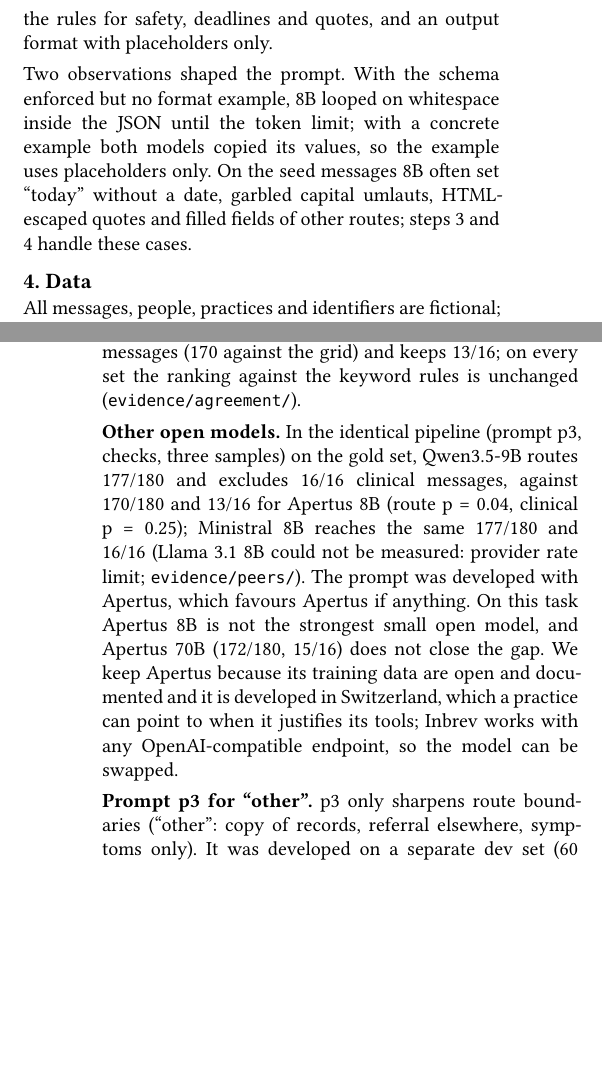
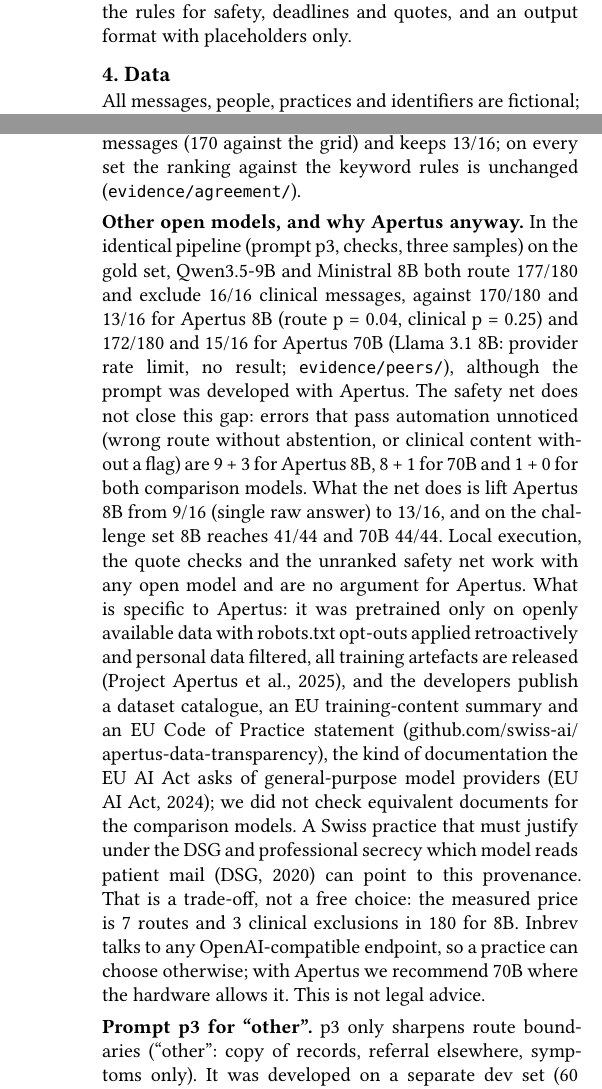
Before and after one commit to NWichter/Hack_Apertus_2B_Inbrev, a Typst document (track_2b/report/main.typ, which reads track_2b/report/body.typ): two parts of the columns of pages 2 and 4 of 6, joined at a grey line, cut so that both start at the same text, the shorter picture padded with empty space. Compiled offline with Typst 0.15.

Commit message:
docs(report): model choice justified openly, gap to Qwen/Ministral quantified
Paragraph "Other open models, and why Apertus anyway": unnoticed errors per model
(8B 9+3, 70B 8+1, comparison models 1+0), the safety net does not close the gap.
Justification only with documented Apertus properties (open data with opt-out,
data catalog, EU summary, Code of Practice, Swiss origin); local
operation and network explicitly not as an argument. Report still 6 pages.

```diff
--- a/track_2b/report/body.typ
+++ b/track_2b/report/body.typ
@@ -160,13 +158,6 @@
 with short multilingual cues, the rules for safety, deadlines and
 quotes, and an output format with placeholders only.
 
-Two observations shaped the prompt. With the schema enforced but no
-format example, 8B looped on whitespace inside the JSON until the token
-limit; with a concrete example both models copied its values, so the
-example uses placeholders only. On the seed messages 8B often set
-"today" without a date, garbled capital umlauts, HTML-escaped quotes and
-filled fields of other routes; steps 3 and 4 handle these cases.
-
 = 4. Data
 <data>
 All messages, people, practices and identifiers are fictional; AHV
@@ -370,18 +360,34 @@
 (170 against the grid) and keeps 13/16; on every set the ranking against
 the keyword rules is unchanged (`evidence/agreement/`).
 
-#strong[Other open models.] In the identical pipeline (prompt p3,
-checks, three samples) on the gold set, Qwen3.5-9B routes 177/180 and
-excludes 16/16 clinical messages, against 170/180 and 13/16 for Apertus
-8B (route p = 0.04, clinical p = 0.25); Ministral 8B reaches the same
-177/180 and 16/16 (Llama 3.1 8B could not be measured: provider rate
-limit; `evidence/peers/`). The prompt was developed with Apertus, which
-favours Apertus if anything. On this task Apertus 8B is not the
-strongest small open model, and Apertus 70B (172/180, 15/16) does not
-close the gap. We keep Apertus because its training data are open and
-documented and it is developed in Switzerland, which a practice can
-point to when it justifies its tools; Inbrev works with any
-OpenAI-compatible endpoint, so the model can be swapped.
+#strong[Other open models, and why Apertus anyway.] In the identical
+pipeline (prompt p3, checks, three samples) on the gold set, Qwen3.5-9B
+and Ministral 8B both route 177/180 and exclude 16/16 clinical messages,
+against 170/180 and 13/16 for Apertus 8B (route p = 0.04, clinical p =
+0.25) and 172/180 and 15/16 for Apertus 70B (Llama 3.1 8B: provider rate
+limit, no result; `evidence/peers/`), although the prompt was developed
+with Apertus. The safety net does not close this gap: errors that pass
+automation unnoticed (wrong route without abstention, or clinical
+content without a flag) are 9 + 3 for Apertus 8B, 8 + 1 for 70B and 1 +
+0 for both comparison models. What the net does is lift Apertus 8B from
+9/16 (single raw answer) to 13/16, and on the challenge set 8B reaches
+41/44 and 70B 44/44. Local execution, the quote checks and the unranked
+safety net work with any open model and are no argument for Apertus.
+What is specific to Apertus: it was pretrained only on openly available
+data with robots.txt opt-outs applied retroactively and personal data
+filtered, all training artefacts are released @apertus2025, and the
+developers publish a dataset catalogue, an EU training-content summary
+and an EU Code of Practice statement
+(github.com/swiss-ai/apertus-data-transparency), the kind of
+documentation the EU AI Act asks of general-purpose model providers
+@eu2024aiact\; we did not check equivalent documents for the comparison
+models. A Swiss practice that must justify under the DSG and
+professional secrecy which model reads patient mail @schweiz2020dsg can
+point to this provenance. That is a trade-off, not a free choice: the
+measured price is 7 routes and 3 clinical exclusions in 180 for 8B.
+Inbrev talks to any OpenAI-compatible endpoint, so a practice can choose
+otherwise; with Apertus we recommend 70B where the hardware allows it.
+This is not legal advice.
 
 #strong[Prompt p3 for "other".] p3 only sharpens route boundaries
 ("other": copy of records, referral elsewhere, symptoms only). It was
```
Also changed, not shown: track_2b/technical_report.md (+5 -7 lines), track_2b/Apertool_Report.pdf, track_2b/report/body.typ (46 more changed lines).
